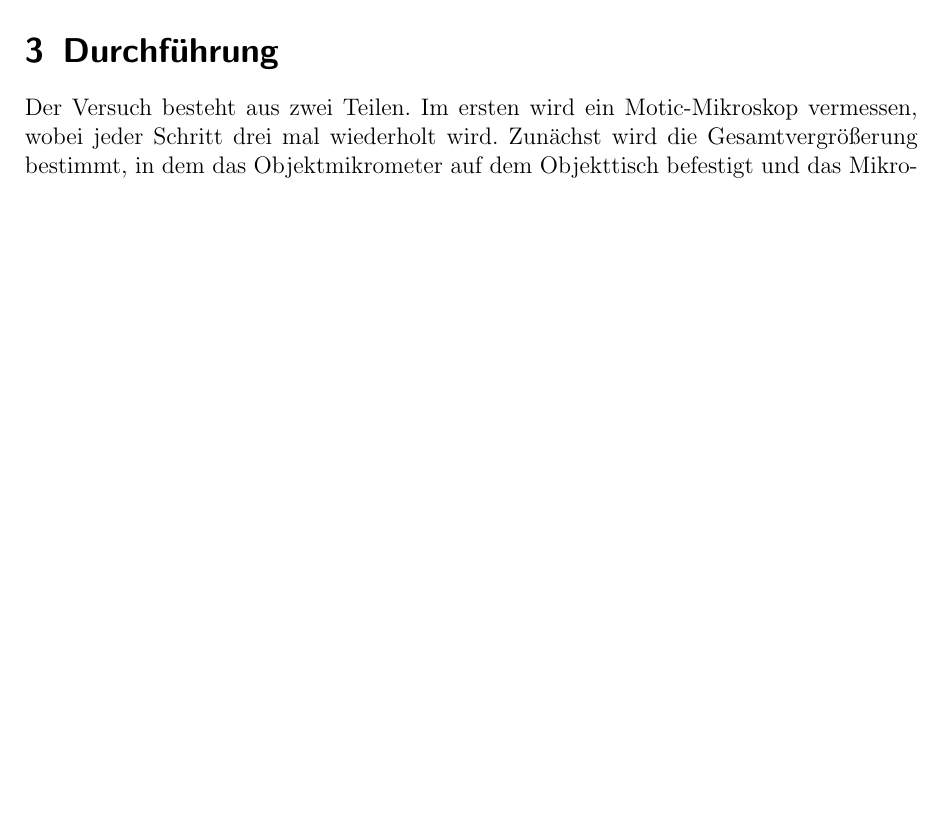
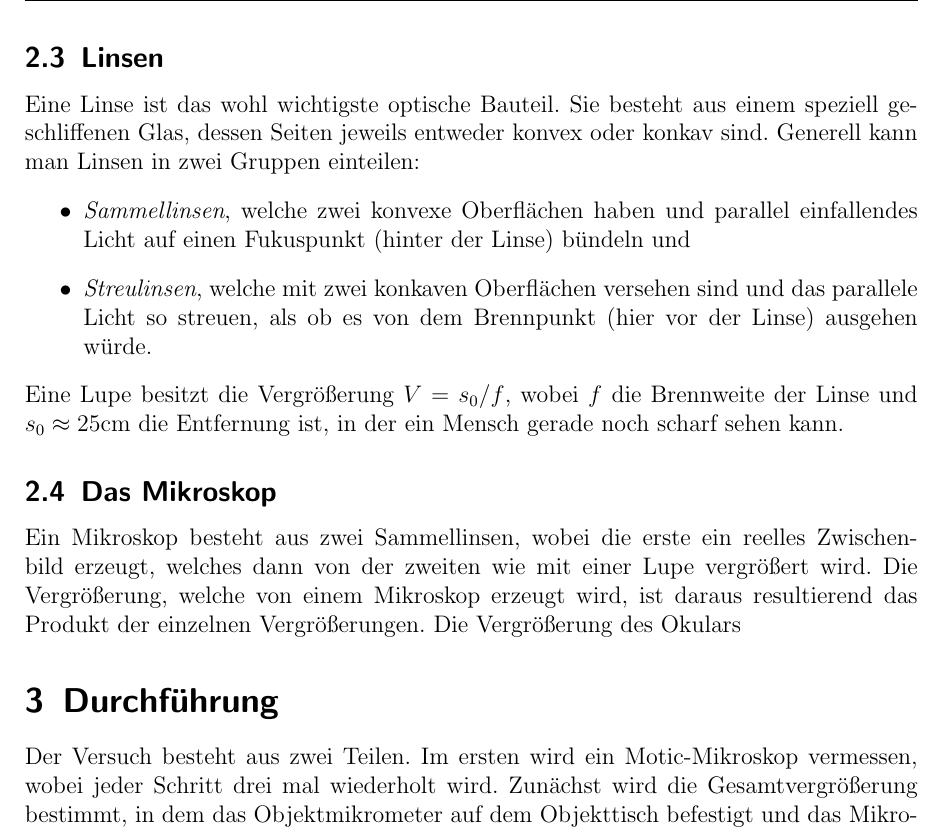
Before and after one commit to miallo/18Mikroskop, a LaTeX document (Prohaupt.tex): part of page 4 of 4 before the commit and part of page 4 of 5 after it, cut at the place of the change, the shorter picture padded with empty space. The pictures show the PDF file Prohaupt.pdf that the author committed with the source.

Commit message:
Linsen und Mikroskop angefangen

```diff
--- a/Prohaupt.tex
+++ b/Prohaupt.tex
@@ -197,6 +197,22 @@ Die kleinste Winkelauflösung beträgt daher:
 \end{align}
 mit der Apertur $D$ (einer charakteristischen Größe des optischen Systems, wie z.B. Durchmesser der Linse oder des Spaltes) und der Wellenlänge $\lambda$.
 
+\subsection{Linsen}
+Eine Linse ist das wohl wichtigste optische Bauteil.
+Sie besteht aus einem speziell geschliffenen Glas, dessen Seiten jeweils entweder konvex oder konkav sind.
+Generell kann man Linsen in zwei Gruppen einteilen:
+\begin{itemize}
+\item \emph{Sammellinsen}, welche zwei konvexe Oberflächen haben und parallel einfallendes Licht auf einen Fukuspunkt (hinter der Linse) bündeln und
+\item \emph{Streulinsen}, welche mit zwei konkaven Oberflächen versehen sind und das parallele Licht so streuen, als ob es von dem Brennpunkt (hier vor der Linse) ausgehen würde.
+\end{itemize}
+Eine Lupe besitzt die Vergrößerung $V=s_0/f$, wobei $f$ die Brennweite der Linse und $s_0\approx 25\si{\centi\meter}$ die Entfernung ist, in der ein Mensch gerade noch scharf sehen kann.
+Dies
+
+\subsection{Das Mikroskop}
+Ein Mikroskop besteht aus zwei Sammellinsen, wobei die erste ein reelles Zwischenbild erzeugt, welches dann von der zweiten wie mit einer Lupe vergrößert wird.
+Die Vergrößerung, welche von einem Mikroskop erzeugt wird, ist daraus resultierend das Produkt der einzelnen Vergrößerungen.
+Die Vergrößerung des Okulars
+
 \section{Durchführung}
 \label{sec:durchfuehrung}
 Der Versuch besteht aus zwei Teilen.
```
Also changed, not shown: Prohaupt.pdf.
